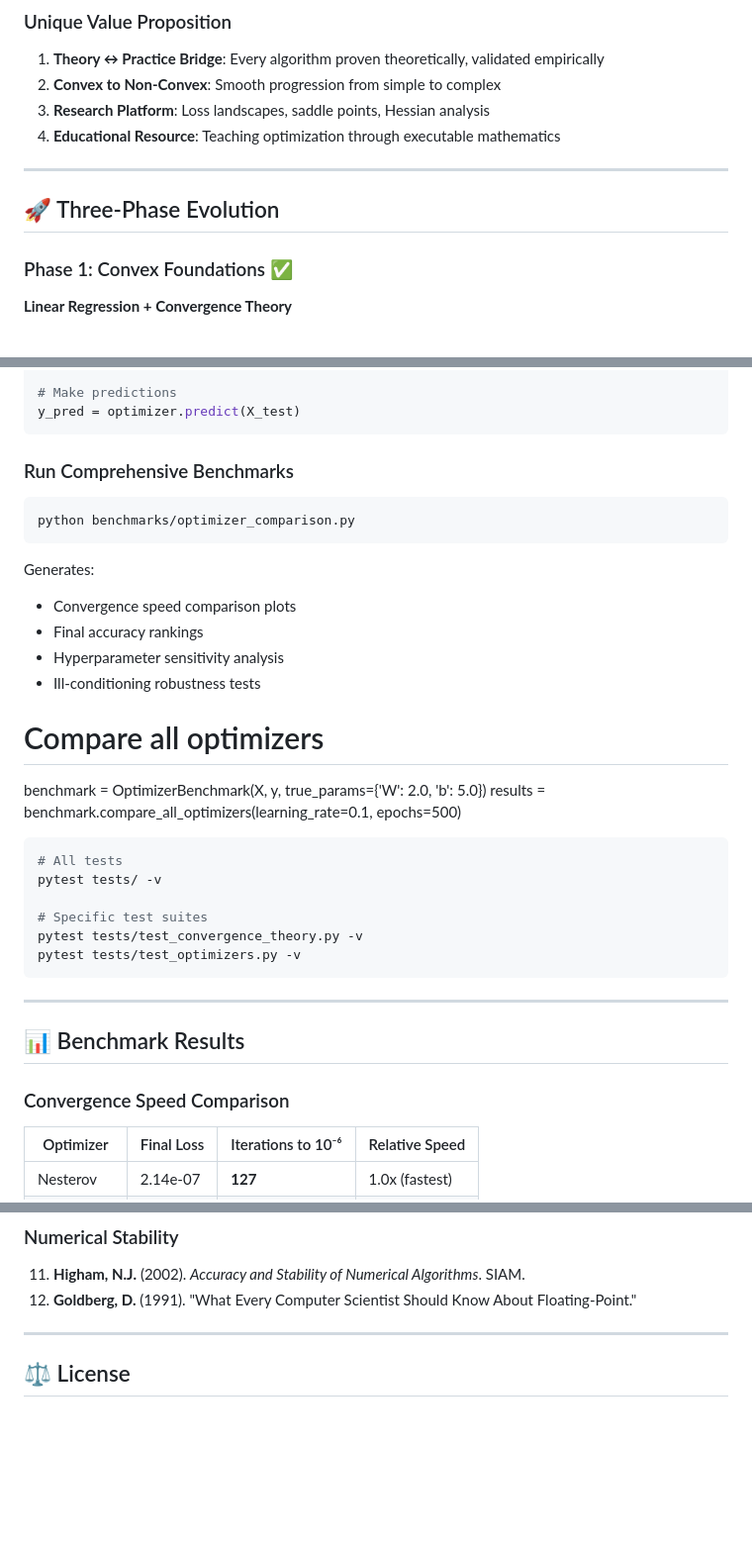
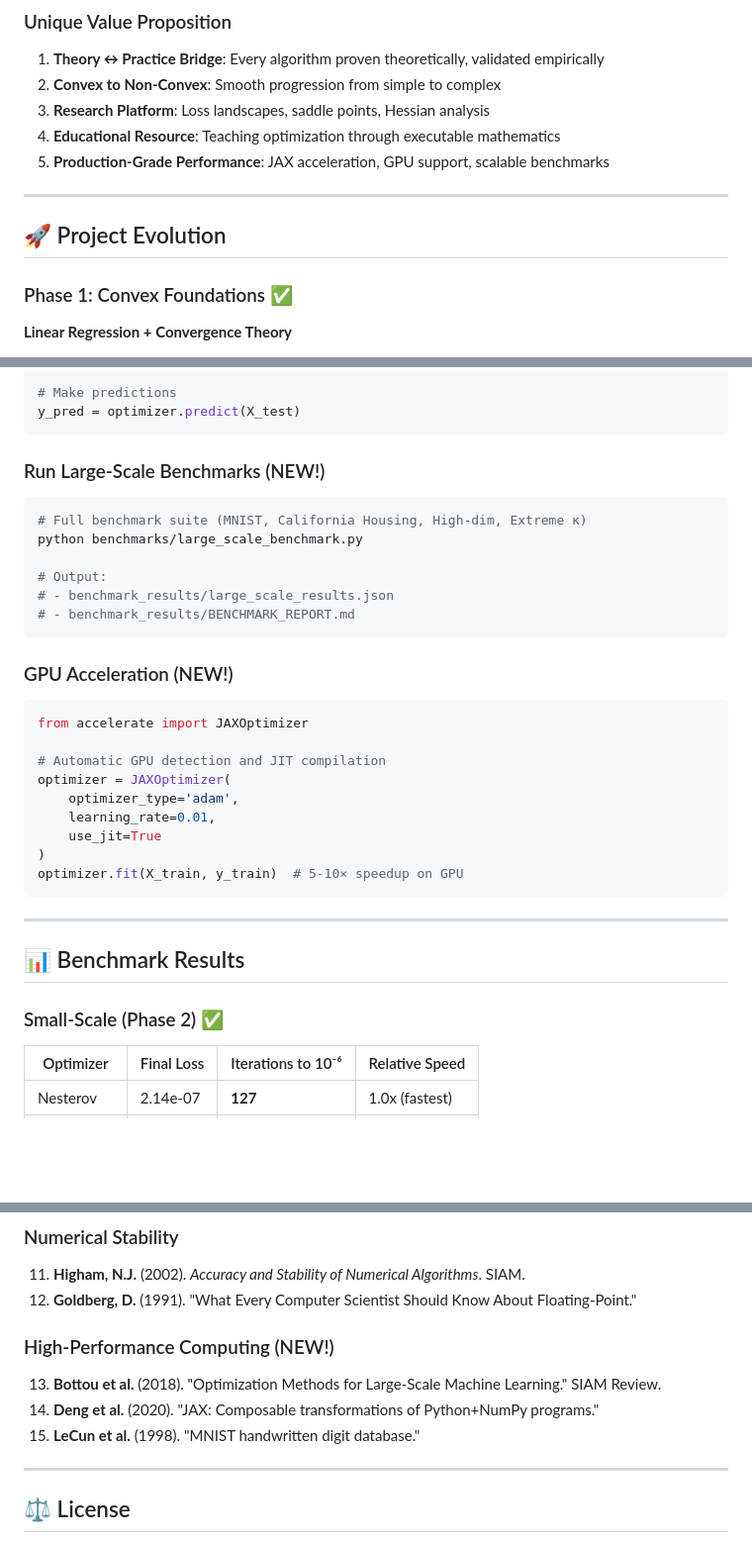
Before and after one commit to sinsangwoo/ML-Gradient-Descent-Viz, a Markdown page: README.md, 3 parts joined by grey strips. Shown at 99% size. GitHub-like rendering; blank space fills up the shorter version.

````diff
--- a/README.md
+++ b/README.md
@@ -19,10 +19,11 @@
 2. **Convex to Non-Convex**: Smooth progression from simple to complex
 3. **Research Platform**: Loss landscapes, saddle points, Hessian analysis
 4. **Educational Resource**: Teaching optimization through executable mathematics
+5. **Production-Grade Performance**: JAX acceleration, GPU support, scalable benchmarks
 
 ---
 
-## 🚀 Three-Phase Evolution
+## 🚀 Project Evolution
 
 ### Phase 1: Convex Foundations ✅
 **Linear Regression + Convergence Theory**
@@ -223,36 +231,36 @@ optimizer.fit(X, y)
 y_pred = optimizer.predict(X_test)
 ```
 
-### Run Comprehensive Benchmarks
+### Run Large-Scale Benchmarks (NEW!)
 
 ```bash
-python benchmarks/optimizer_comparison.py
+# Full benchmark suite (MNIST, California Housing, High-dim, Extreme κ)
+python benchmarks/large_scale_benchmark.py
+
+# Output:
+# - benchmark_results/large_scale_results.json
+# - benchmark_results/BENCHMARK_REPORT.md
 ```
 
-Generates:
-- Convergence speed comparison plots
-- Final accuracy rankings
-- Hyperparameter sensitivity analysis
-- Ill-conditioning robustness tests
+### GPU Acceleration (NEW!)
 
-# Compare all optimizers
-benchmark = OptimizerBenchmark(X, y, true_params={'W': 2.0, 'b': 5.0})
-results = benchmark.compare_all_optimizers(learning_rate=0.1, epochs=500)
+```python
+from accelerate import JAXOptimizer
 
-```bash
-# All tests
-pytest tests/ -v
-
-# Specific test suites
-pytest tests/test_convergence_theory.py -v
-pytest tests/test_optimizers.py -v
+# Automatic GPU detection and JIT compilation
+optimizer = JAXOptimizer(
+    optimizer_type='adam',
+    learning_rate=0.01,
+    use_jit=True
+)
+optimizer.fit(X_train, y_train)  # 5-10× speedup on GPU
 ```
 
 ---
 
 ## 📊 Benchmark Results
 
-### Convergence Speed Comparison
+### Small-Scale (Phase 2) ✅
 
 | Optimizer | Final Loss | Iterations to 10⁻⁶ | Relative Speed |
 |-----------|------------|---------------------|----------------|
@@ -368,6 +431,11 @@ See [OPTIMIZER_GUIDE.md](docs/OPTIMIZER_GUIDE.md) for complete decision tree.
 11. **Higham, N.J.** (2002). *Accuracy and Stability of Numerical Algorithms*. SIAM.
 12. **Goldberg, D.** (1991). "What Every Computer Scientist Should Know About Floating-Point."
 
+### High-Performance Computing (NEW!)
+13. **Bottou et al.** (2018). "Optimization Methods for Large-Scale Machine Learning." SIAM Review.
+14. **Deng et al.** (2020). "JAX: Composable transformations of Python+NumPy programs."
+15. **LeCun et al.** (1998). "MNIST handwritten digit database."
+
 ---
 
 ## ⚖️ License
````
Also changed, not shown: other parts of README.md (+153 -90 lines).
